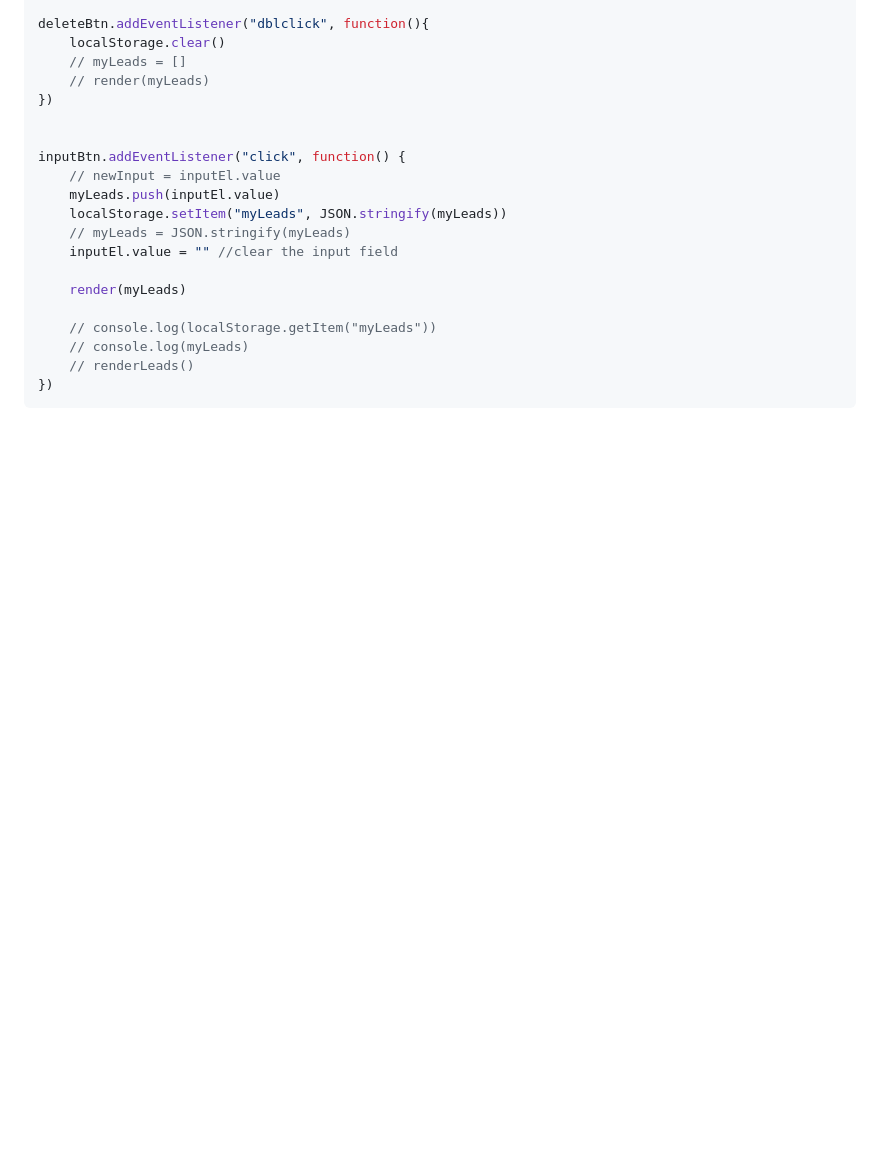
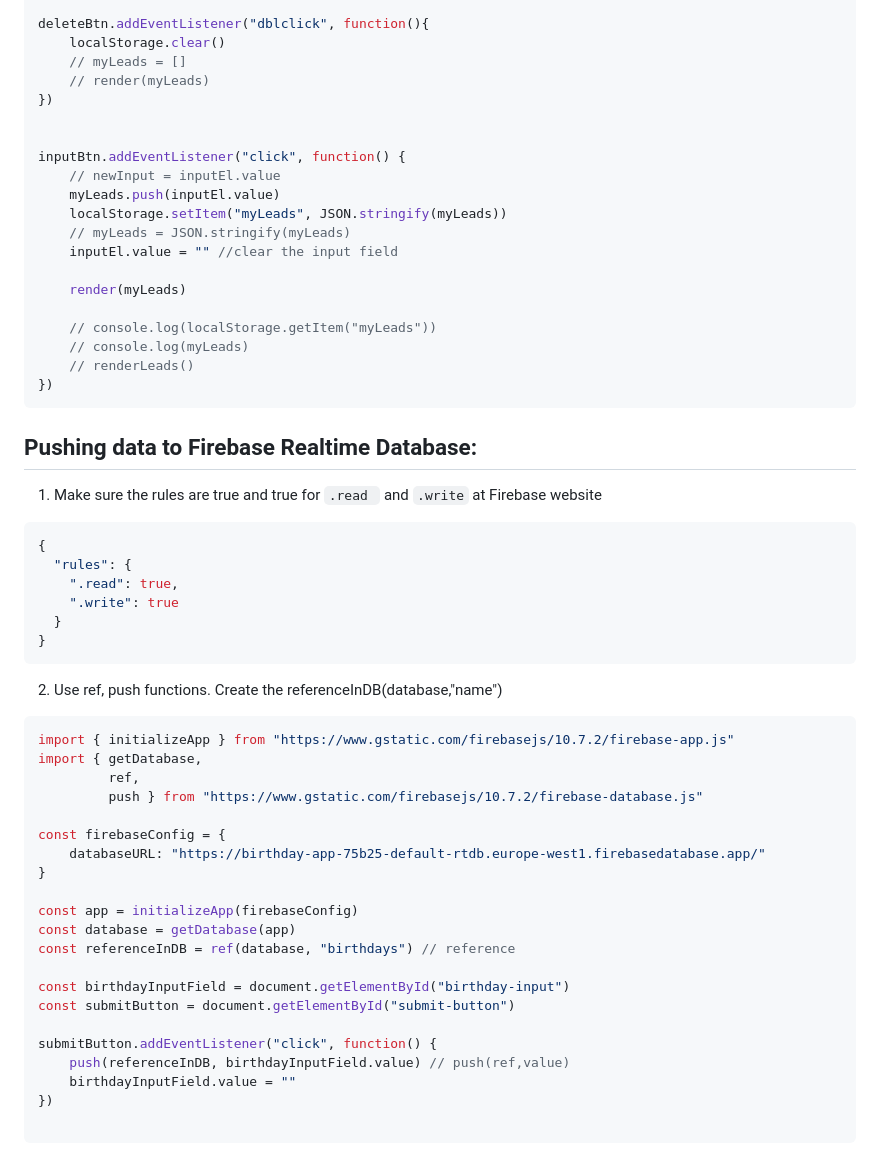
Before and after one commit to kelivreno/lead_tracker, a Markdown page: README.md, the part around the change. Rendered like a GitHub page; blank space fills up the shorter version.

Commit message:
Add Firebase Realtime Database integration for pushing birthday data

````diff
--- a/README.md
+++ b/README.md
@@ -201,3 +201,39 @@ inputBtn.addEventListener("click", function() {
     // renderLeads()
 })
 ```
+
+## Pushing data to Firebase Realtime Database:
+1. Make sure the rules are true and true for `.read ` and `.write` at Firebase website
+```js
+{
+  "rules": {
+    ".read": true,
+    ".write": true
+  }
+}
+```
+
+2. Use ref, push functions. Create the referenceInDB(database,"name")
+```js
+import { initializeApp } from "https://www.gstatic.com/firebasejs/10.7.2/firebase-app.js"
+import { getDatabase,
+         ref,
+         push } from "https://www.gstatic.com/firebasejs/10.7.2/firebase-database.js"
+
+const firebaseConfig = {
+    databaseURL: "https://birthday-app-75b25-default-rtdb.europe-west1.firebasedatabase.app/"
+}
+
+const app = initializeApp(firebaseConfig)
+const database = getDatabase(app)
+const referenceInDB = ref(database, "birthdays") // reference
+
+const birthdayInputField = document.getElementById("birthday-input")
+const submitButton = document.getElementById("submit-button")
+
+submitButton.addEventListener("click", function() {
+    push(referenceInDB, birthdayInputField.value) // push(ref,value)
+    birthdayInputField.value = ""
+})
+
+```
````
